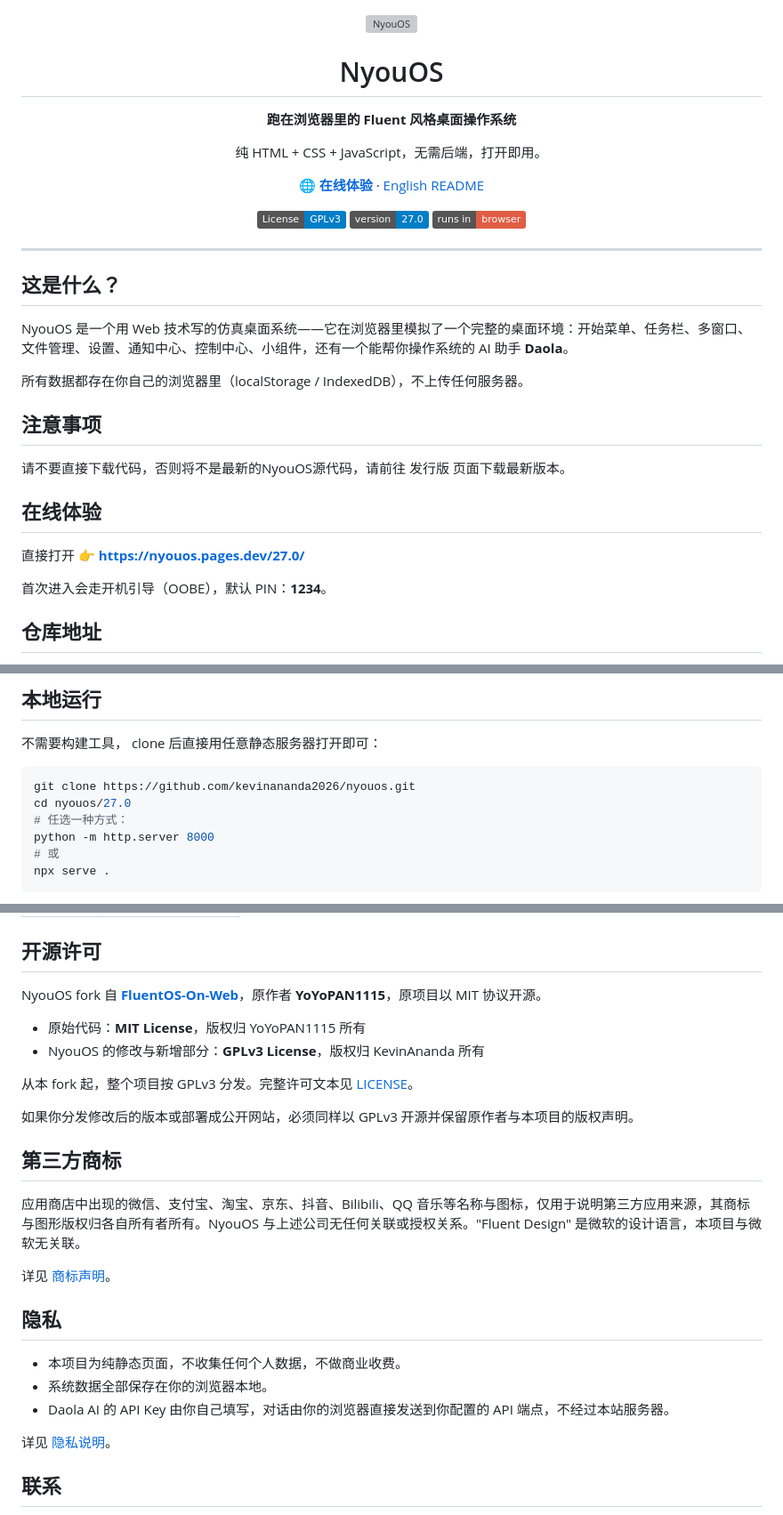
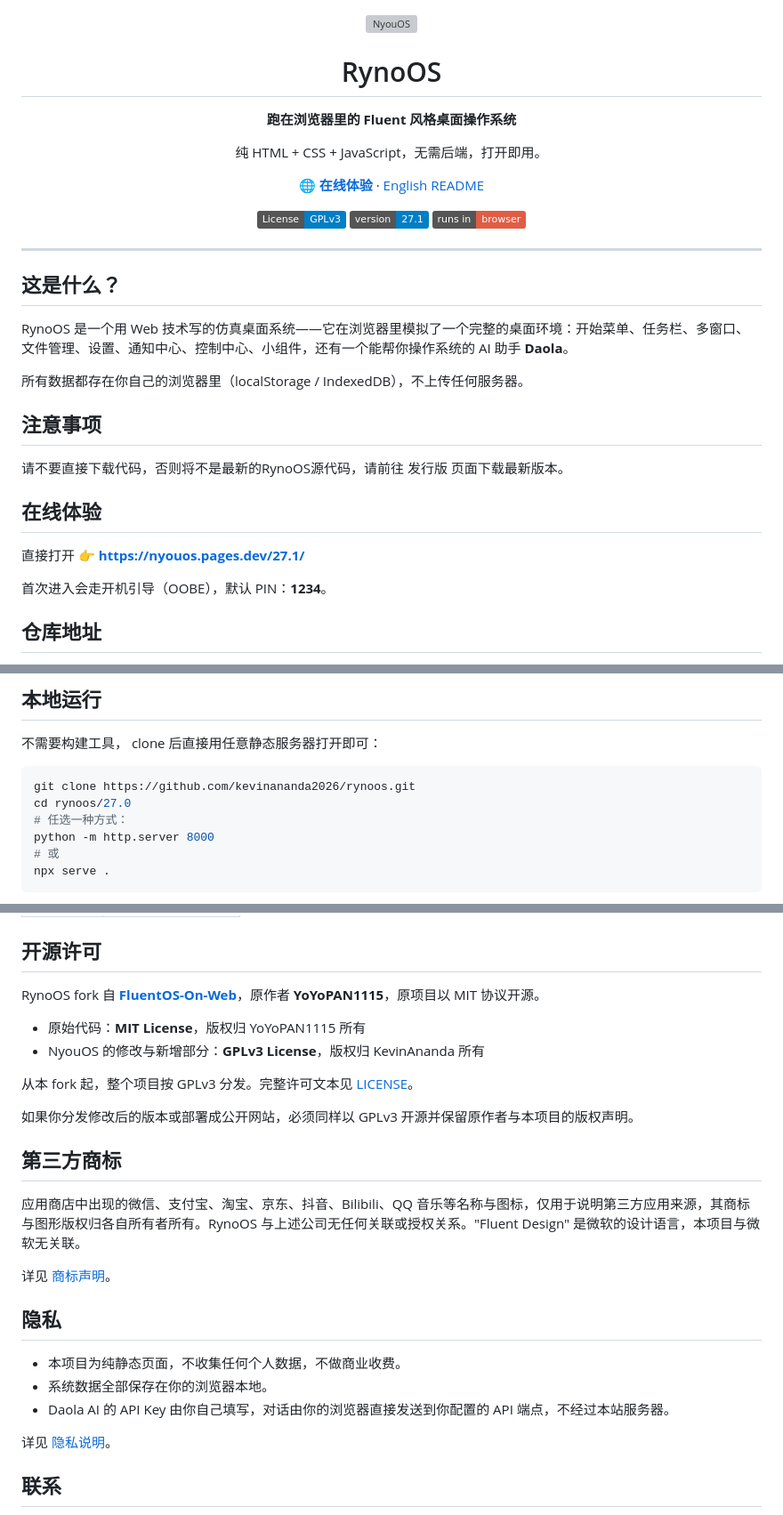
Before and after one commit to Kevinananda2026/NyouOS, a Markdown page: README.md, 3 parts joined by grey strips. Shown at 89% size. GitHub-like rendering; badges without logos; grey boxes are pictures that could not be loaded.

Commit message:
更新 README.md

````diff
--- a/README.md
+++ b/README.md
@@ -2,7 +2,7 @@
 
 <img src="Theme/Icon/nyouos_logo.png" alt="NyouOS" width="96" height="96" style="border-radius:20px">
 
-# NyouOS
+# RynoOS
 
 **跑在浏览器里的 Fluent 风格桌面操作系统**
 
@@ -12,6 +12,6 @@
 
 [![License: GPL v3](https://img.shields.io/badge/License-GPLv3-blue.svg)](LICENSE)
-![Version](https://img.shields.io/badge/version-27.0-blue)
+![Version](https://img.shields.io/badge/version-27.1-blue)
 ![Web](https://img.shields.io/badge/runs%20in-browser-red)
 
 </div>
@@ -20,17 +20,17 @@
 
 ## 这是什么？
 
-NyouOS 是一个用 Web 技术写的仿真桌面系统——它在浏览器里模拟了一个完整的桌面环境：开始菜单、任务栏、多窗口、文件管理、设置、通知中心、控制中心、小组件，还有一个能帮你操作系统的 AI 助手 **Daola**。
+RynoOS 是一个用 Web 技术写的仿真桌面系统——它在浏览器里模拟了一个完整的桌面环境：开始菜单、任务栏、多窗口、文件管理、设置、通知中心、控制中心、小组件，还有一个能帮你操作系统的 AI 助手 **Daola**。
 
 所有数据都存在你自己的浏览器里（localStorage / IndexedDB），不上传任何服务器。
 
 ## 注意事项
 
-请不要直接下载代码，否则将不是最新的NyouOS源代码，请前往 发行版 页面下载最新版本。
+请不要直接下载代码，否则将不是最新的RynoOS源代码，请前往 发行版 页面下载最新版本。
 
 ## 在线体验
 
-直接打开 👉 **https://nyouos.pages.dev/27.0/**
+直接打开 👉 **https://nyouos.pages.dev/27.1/**
 
 首次进入会走开机引导（OOBE），默认 PIN：**1234**。
 
@@ -46,8 +46,8 @@ NyouOS 是一个用 Web 技术写的仿真桌面系统——它在浏览器里
 不需要构建工具， clone 后直接用任意静态服务器打开即可：
 
 ```bash
-git clone https://github.com/kevinananda2026/nyouos.git
-cd nyouos/27.0
+git clone https://github.com/kevinananda2026/rynoos.git
+cd rynoos/27.0
 # 任选一种方式：
 python -m http.server 8000
 # 或
@@ -85,7 +85,7 @@ npx serve .
 
 ## 开源许可
 
-NyouOS fork 自 [**FluentOS-On-Web**](https://github.com/YoYoPAN1115/FluentOS-On-Web)，原作者 **YoYoPAN1115**，原项目以 MIT 协议开源。
+RynoOS fork 自 [**FluentOS-On-Web**](https://github.com/YoYoPAN1115/FluentOS-On-Web)，原作者 **YoYoPAN1115**，原项目以 MIT 协议开源。
 
 - 原始代码：**MIT License**，版权归 YoYoPAN1115 所有
 - NyouOS 的修改与新增部分：**GPLv3 License**，版权归 KevinAnanda 所有
@@ -96,5 +96,5 @@ NyouOS fork 自 [**FluentOS-On-Web**](https://github.com/YoYoPAN1115/FluentOS-On
 
 ## 第三方商标
 
-应用商店中出现的微信、支付宝、淘宝、京东、抖音、Bilibili、QQ 音乐等名称与图标，仅用于说明第三方应用来源，其商标与图形版权归各自所有者所有。NyouOS 与上述公司无任何关联或授权关系。"Fluent Design" 是微软的设计语言，本项目与微软无关联。
+应用商店中出现的微信、支付宝、淘宝、京东、抖音、Bilibili、QQ 音乐等名称与图标，仅用于说明第三方应用来源，其商标与图形版权归各自所有者所有。RynoOS 与上述公司无任何关联或授权关系。"Fluent Design" 是微软的设计语言，本项目与微软无关联。
 
````
Also changed, not shown: other parts of README.md (+5 -5 lines).
